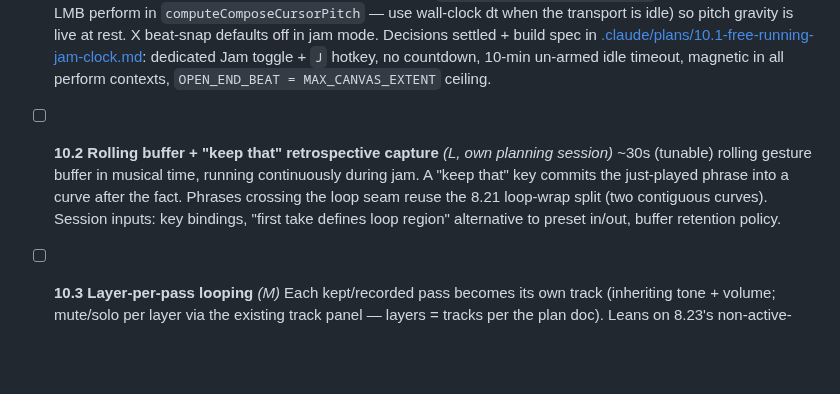
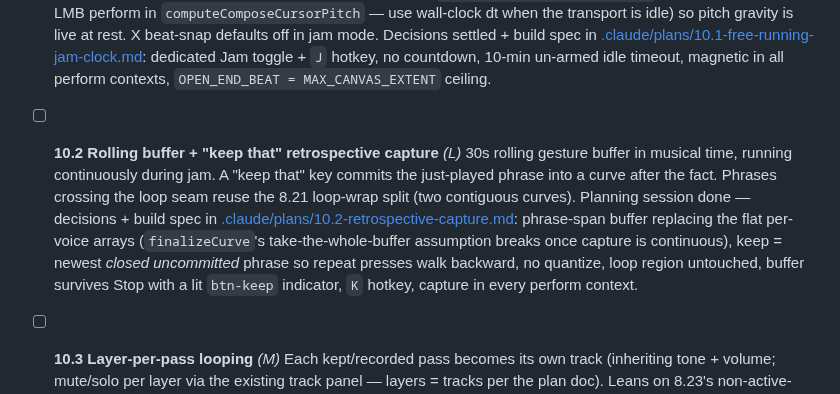
Before and after one commit to Mirimantis/SlideSynth, a Markdown page: BACKLOG.md, the part around the change. Rendered like a GitHub page; blank space fills up the shorter version.

```diff
--- a/BACKLOG.md
+++ b/BACKLOG.md
@@ -224,8 +224,8 @@ First slice of [performance-jam-looper-plan.md](performance-jam-looper-plan.md)
 - [ ] **10.1 Free-running jam clock** *(M–L)*
   Formalize jam/perform mode: the clock free-runs with nothing armed — canvas scrolls, sound on, no fixed composition length. Replace the `endBeat = compLength + 10_000` hack in `startComposePerformPlayback` ([src/main.ts](src/main.ts)) with a real open-ended play range. Give magnetic snap a time base independent of active perform (today the physics ticks off `playback.getPositionBeats()` and only runs during LMB perform in `computeComposeCursorPitch` — use wall-clock dt when the transport is idle) so pitch gravity is live at rest. X beat-snap defaults off in jam mode. Decisions settled + build spec in [.claude/plans/10.1-free-running-jam-clock.md](.claude/plans/10.1-free-running-jam-clock.md): dedicated Jam toggle + `J` hotkey, no countdown, 10-min un-armed idle timeout, magnetic in all perform contexts, `OPEN_END_BEAT = MAX_CANVAS_EXTENT` ceiling.
 
-- [ ] **10.2 Rolling buffer + "keep that" retrospective capture** *(L, own planning session)*
-  ~30s (tunable) rolling gesture buffer in musical time, running continuously during jam. A "keep that" key commits the just-played phrase into a curve after the fact. Phrases crossing the loop seam reuse the 8.21 loop-wrap split (two contiguous curves). Session inputs: key bindings, "first take defines loop region" alternative to preset in/out, buffer retention policy.
+- [ ] **10.2 Rolling buffer + "keep that" retrospective capture** *(L)*
+  30s rolling gesture buffer in musical time, running continuously during jam. A "keep that" key commits the just-played phrase into a curve after the fact. Phrases crossing the loop seam reuse the 8.21 loop-wrap split (two contiguous curves). Planning session done — decisions + build spec in [.claude/plans/10.2-retrospective-capture.md](.claude/plans/10.2-retrospective-capture.md): phrase-span buffer replacing the flat per-voice arrays (`finalizeCurve`'s take-the-whole-buffer assumption breaks once capture is continuous), keep = newest *closed uncommitted* phrase so repeat presses walk backward, no quantize, loop region untouched, buffer survives Stop with a lit `btn-keep` indicator, `K` hotkey, capture in every perform context.
 
 - [ ] **10.3 Layer-per-pass looping** *(M)*
   Each kept/recorded pass becomes its own track (inheriting tone + volume; mute/solo per layer via the existing track panel — layers = tracks per the plan doc). Leans on 8.23's non-active-track dimming for visual layering; remaining visual-distinguishability polish (color assignment, layer list affordances) scoped inside this item.
```
Also changed, not shown: .claude/plans/10.2-retrospective-capture.md (added, +108 -0 lines).
